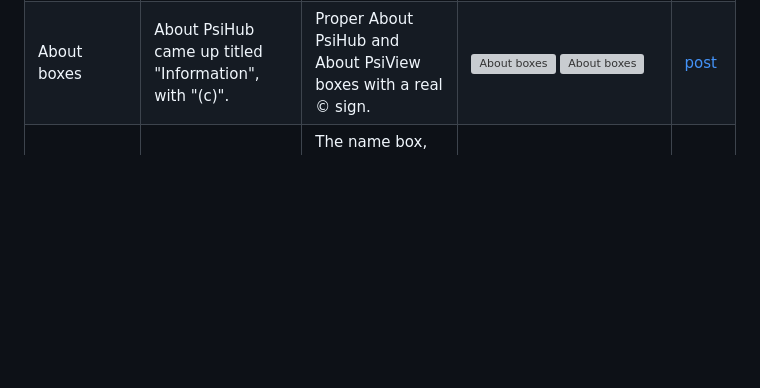
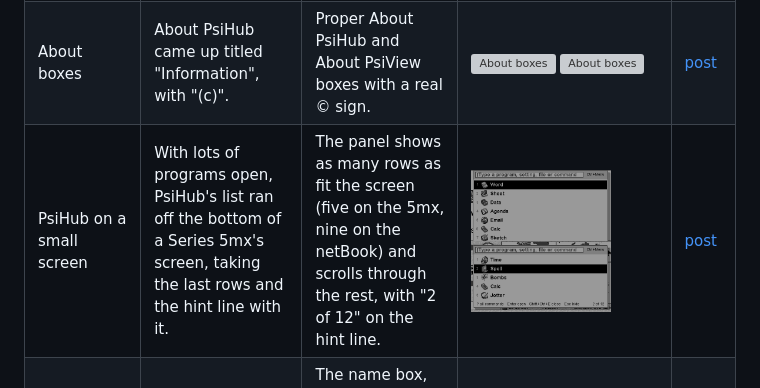
Before and after one commit to danieledge/PsiCoda, a Markdown page: STATUS.md, the part around the change. Drawn GitHub-style; pictures changed too: img/2026-11-15-hub-033/hub-5mx-after.png (added), img/2026-11-15-hub-033/hub-5mx-before.png (added); blank space fills up the shorter version; grey boxes are pictures that could not be loaded.

Commit message:
PsiHub's list fits a 5mx's screen

```diff
--- a/STATUS.md
+++ b/STATUS.md
@@ -76,6 +76,7 @@ Everything Coda changes, one row each, with a screenshot of the bit that changed
 | Theme list | The standard theme sat last, as "Classic, soft clock". | Called Coda and listed first, in the Control panel and in PsiHub. A theme already chosen stays chosen. | <a href="img/2026-11-15-polish-3/themes-before.png"><img src="img/2026-11-15-polish-3/themes-before.png" width="140" alt="Theme list"></a> <a href="img/2026-11-15-polish-3/themes-after.png"><img src="img/2026-11-15-polish-3/themes-after.png" width="140" alt="Theme list"></a> | [post](posts/2026-11-14-colour-everywhere.md) |
 | PsiHub panel | The panel jumped up and down as I typed, the right column said "Word" next to Word and "open" a lot, and System had no icon. | The search box stays put and the bottom edge moves. The right column only shows a file name that says something new. System gets the System screen's own desk icon. | <a href="img/2026-11-15-polish-3/hub-before.png"><img src="img/2026-11-15-polish-3/hub-before.png" width="140" alt="PsiHub panel"></a> <a href="img/2026-11-15-polish-3/hub-after.png"><img src="img/2026-11-15-polish-3/hub-after.png" width="140" alt="PsiHub panel"></a> <a href="img/2026-11-15-polish-3/hub-system-before.png"><img src="img/2026-11-15-polish-3/hub-system-before.png" width="140" alt="PsiHub panel"></a> <a href="img/2026-11-15-polish-3/hub-system-after.png"><img src="img/2026-11-15-polish-3/hub-system-after.png" width="140" alt="PsiHub panel"></a> | [post](posts/2026-11-14-psihub-and-psistart.md) |
 | About boxes | About PsiHub came up titled "Information", with "(c)". | Proper About PsiHub and About PsiView boxes with a real © sign. | <a href="img/2026-11-15-polish-3/about-before.png"><img src="img/2026-11-15-polish-3/about-before.png" width="140" alt="About boxes"></a> <a href="img/2026-11-15-polish-3/about-after.png"><img src="img/2026-11-15-polish-3/about-after.png" width="140" alt="About boxes"></a> | [post](posts/2026-11-14-psihub-and-psistart.md) |
+| PsiHub on a small screen | With lots of programs open, PsiHub's list ran off the bottom of a Series 5mx's screen, taking the last rows and the hint line with it. | The panel shows as many rows as fit the screen (five on the 5mx, nine on the netBook) and scrolls through the rest, with "2 of 12" on the hint line. | <a href="img/2026-11-15-hub-033/hub-5mx-before.png"><img src="img/2026-11-15-hub-033/hub-5mx-before.png" width="140" alt="PsiHub on a small screen"></a> <a href="img/2026-11-15-hub-033/hub-5mx-after.png"><img src="img/2026-11-15-hub-033/hub-5mx-after.png" width="140" alt="PsiHub on a small screen"></a> | [post](posts/2026-11-14-psihub-and-psistart.md) |
 | PsiView toolbar | No name and no battery line, unlike every other program. "Back" on the toolbar, "Previous picture" in the menu. | The name box, the battery and the charge, memory and brightness line, as the built-in programs have. "Previous" on the toolbar to match the menu. | <a href="img/2026-11-15-polish-3/psiview-toolbar-before.png"><img src="img/2026-11-15-polish-3/psiview-toolbar-before.png" width="70" alt="PsiView toolbar"></a> <a href="img/2026-11-15-polish-3/psiview-toolbar-after.png"><img src="img/2026-11-15-polish-3/psiview-toolbar-after.png" width="70" alt="PsiView toolbar"></a> <a href="img/2026-11-15-polish-3/psiview-menu-before.png"><img src="img/2026-11-15-polish-3/psiview-menu-before.png" width="140" alt="PsiView toolbar"></a> <a href="img/2026-11-15-polish-3/psiview-menu-after.png"><img src="img/2026-11-15-polish-3/psiview-menu-after.png" width="140" alt="PsiView toolbar"></a> | [post](posts/2026-11-14-pictures-and-colour-tests.md) |
 | Control panel > Toolbar | Show and Hide choice lists for things that are simply on or off. | Tick boxes. | <a href="img/2026-11-15-polish-3/toolbar-before.png"><img src="img/2026-11-15-polish-3/toolbar-before.png" width="140" alt="Control panel > Toolbar"></a> <a href="img/2026-11-15-polish-3/toolbar-after.png"><img src="img/2026-11-15-polish-3/toolbar-after.png" width="140" alt="Control panel > Toolbar"></a> | [post](posts/2026-11-14-the-toolbar.md) |
 | Internet time | A wide dialog, On and Off lists, and "World" for a program called Time on the netBook. | Tick boxes, shorter lines so the dialog is narrower, and "Time". | <a href="img/2026-11-15-polish-3/internet-time-before.png"><img src="img/2026-11-15-polish-3/internet-time-before.png" width="140" alt="Internet time"></a> <a href="img/2026-11-15-polish-3/internet-time-after.png"><img src="img/2026-11-15-polish-3/internet-time-after.png" width="140" alt="Internet time"></a> | [post](posts/2026-11-14-small-additions.md) |
```
